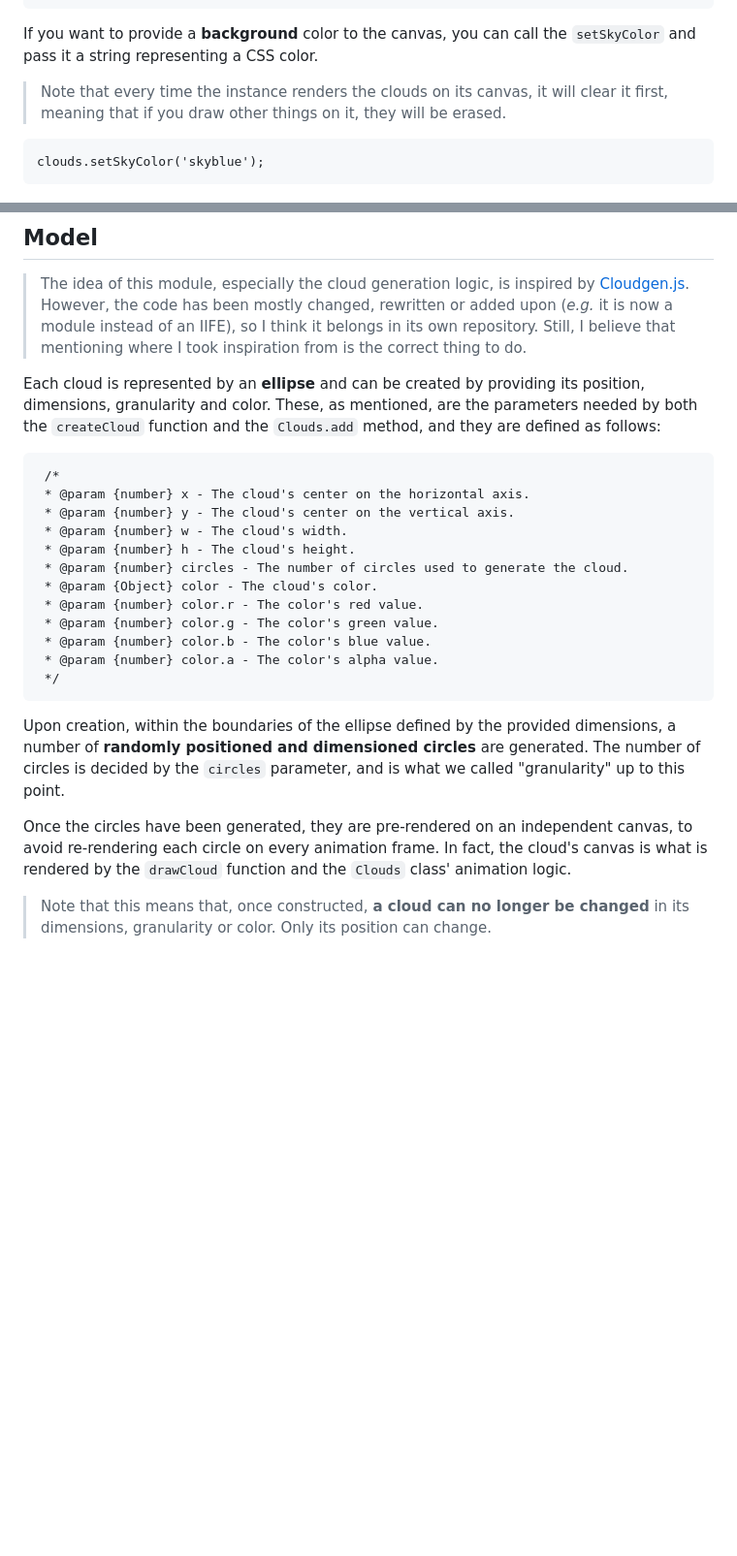
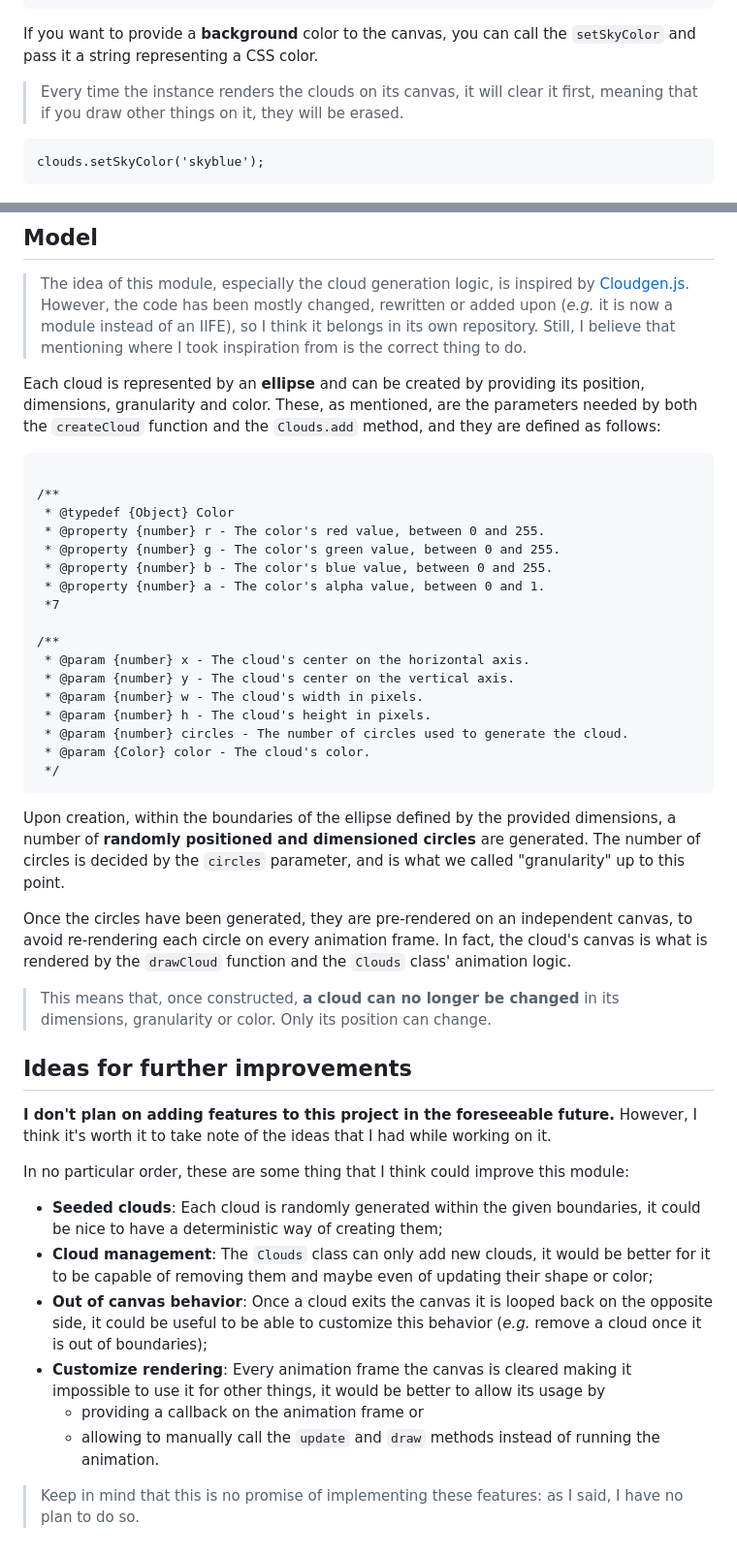
Before and after one commit to Naccio/CloudsJS, a Markdown page: README.md, 2 parts joined by grey strips. Shown at 97% size. GitHub-like rendering; blank space fills up the shorter version.

Commit message:
Added ideas for further improvements to README

````diff
--- a/README.md
+++ b/README.md
@@ -107,7 +107,7 @@ clouds.setWindDirection(Math.PI / 4);
 
 If you want to provide a **background** color to the canvas, you can call the `setSkyColor` and pass it a string representing a CSS color.
 
-> Note that every time the instance renders the clouds on its canvas, it will clear it first, meaning that if you draw other things on it, they will be erased.
+> Every time the instance renders the clouds on its canvas, it will clear it first, meaning that if you draw other things on it, they will be erased.
 
 ```
 clouds.setSkyColor('skyblue');
@@ -121,17 +121,22 @@ clouds.setSkyColor('skyblue');
 Each cloud is represented by an **ellipse** and can be created by providing its position, dimensions, granularity and color. These, as mentioned, are the parameters needed by both the `createCloud` function and the `Clouds.add` method, and they are defined as follows:
 
 ```
- /*
+
+/**
+ * @typedef {Object} Color
+ * @property {number} r - The color's red value, between 0 and 255.
+ * @property {number} g - The color's green value, between 0 and 255.
+ * @property {number} b - The color's blue value, between 0 and 255.
+ * @property {number} a - The color's alpha value, between 0 and 1.
+ *7
+
+/**
  * @param {number} x - The cloud's center on the horizontal axis.
  * @param {number} y - The cloud's center on the vertical axis.
- * @param {number} w - The cloud's width.
- * @param {number} h - The cloud's height.
+ * @param {number} w - The cloud's width in pixels.
+ * @param {number} h - The cloud's height in pixels.
  * @param {number} circles - The number of circles used to generate the cloud.
- * @param {Object} color - The cloud's color.
- * @param {number} color.r - The color's red value.
- * @param {number} color.g - The color's green value.
- * @param {number} color.b - The color's blue value.
- * @param {number} color.a - The color's alpha value.
+ * @param {Color} color - The cloud's color.
  */
  ```
 
@@ -139,4 +144,19 @@ Upon creation, within the boundaries of the ellipse defined by the provided dime
 
 Once the circles have been generated, they are pre-rendered on an independent canvas, to avoid re-rendering each circle on every animation frame. In fact, the cloud's canvas is what is rendered by the `drawCloud` function and the `Clouds` class' animation logic.
 
-> Note that this means that, once constructed, **a cloud can no longer be changed** in its dimensions, granularity or color. Only its position can change.
+> This means that, once constructed, **a cloud can no longer be changed** in its dimensions, granularity or color. Only its position can change.
+
+
+## Ideas for further improvements
+
+**I don't plan on adding features to this project in the foreseeable future.** However, I think it's worth it to take note of the ideas that I had while working on it.
+
+In no particular order, these are some thing that I think could improve this module:
+- **Seeded clouds**: Each cloud is randomly generated within the given boundaries, it could be nice to have a deterministic way of creating them;
+- **Cloud management**: The `Clouds` class can only add new clouds, it would be better for it to be capable of removing them and maybe even of updating their shape or color;
+- **Out of canvas behavior**: Once a cloud exits the canvas it is looped back on the opposite side, it could be useful to be able to customize this behavior (*e.g.* remove a cloud once it is out of boundaries);
+- **Customize rendering**: Every animation frame the canvas is cleared making it impossible to use it for other things, it would be better to allow its usage by
+  - providing a callback on the animation frame or
+  - allowing to manually call the `update` and `draw` methods instead of running the animation.
+
+> Keep in mind that this is no promise of implementing these features: as I said, I have no plan to do so.
````
